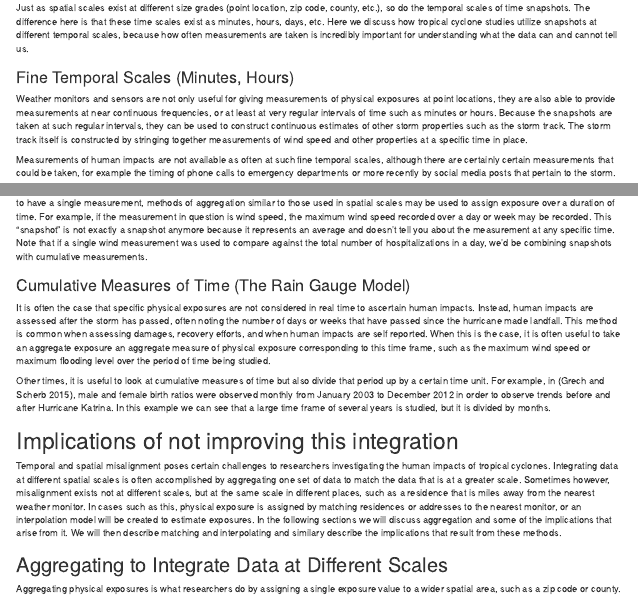
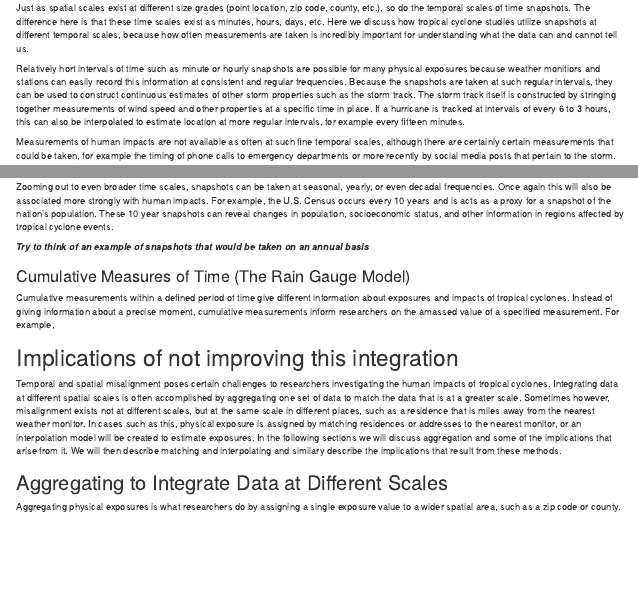
Before and after one commit to mhughes26/tropical_cyclone_health, an R Markdown document (tropical_storm_paper.Rmd): the page in a window 1100 px wide, from 4020 px down, and a second part further down, joined at a grey line. Rendered offline with R 4.5, knitr and Pandoc, with nearby package versions; drawn as R Markdown's standard HTML page in place of the format the file asks for.

Commit message:
snapshot section edits

```diff
--- a/tropical_storm_paper.Rmd
+++ b/tropical_storm_paper.Rmd
@@ -133,9 +133,7 @@ When thinking about temporal scales in tropical cyclone studies, it is useful to
 
 Just as spatial scales exist at different size grades (point location, zip code, county, etc.), so do the temporal scales of time snapshots. The difference here is that these time scales exist as minutes, hours, days, etc. Here we discuss how tropical cyclone studies utilize snapshots at different temporal scales, because how often measurements are taken is incredibly important for understanding what the data can and cannot tell us.
 
-### Fine Temporal Scales (Minutes, Hours)
-
-Weather monitors and sensors are not only useful for giving measurements of physical exposures at point locations, they are also able to provide measurements at near continuous frequencies, or at least at very regular intervals of time such as minutes or hours. Because the snapshots are taken at such regular intervals, they can be used to construct continuous estimates of other storm properties such as the storm track. The storm track itself is constructed by stringing together measurements of wind speed and other properties at a specific time in place.
+Relatively hort intervals of time such as minute or hourly snapshots are possible for many physical exposures because weather monitiors and stations can easily record this information at consistent and regular frequencies. Because the snapshots are taken at such regular intervals, they can be used to construct continuous estimates of other storm properties such as the storm track. The storm track itself is constructed by stringing together measurements of wind speed and other properties at a specific time in place. If a hurricane is tracked at intervals of every 6 to 3 hours, this can also be interpolated to estimate location at more regular intervals, for example every fifteen minutes.
 
 Measurements of human impacts are not available as often at such fine temporal scales, although there are certainly certain measurements that could be taken, for example the timing of phone calls to emergency departments or more recently by social media posts that pertain to the storm.
 
@@ -143,14 +141,11 @@ Measurements of human impacts are not available as often at such fine temporal s
 
-Data on physical exposures and human impacts can be stretched out to longer time periods as well. Many human impacts are easier to measure by days and weeks. One study, [@zahrah2013daily] looked at casualty counts per day for counties in the Southeastern United States that were exposed to tropical cyclones. Week is also a very common unit of time used to ascertain exposure, particularly for studies that are concerned with birth outcomes and gestation during hurricane exposure [@kinney2008autism], [@grabich2016hurricane], [@grabich2016measuring]. When the week of gestation is known, the timing that the hurricane makes landfall, or has its storm center pass through a county can be matched up to this week of gestation to identify possible "critical periods" of exposure during development. Because physical exposures over a day or week are going to be far too variable to have a single measurement, methods of aggregation similar to those used in spatial scales may be used to assign exposure over a duration of time. For example, if the measurement in question is wind speed, the maximum wind speed recorded over a day or week may be recorded. This "snapshot" is not exactly a snapshot anymore because it represents an average and doesn't tell you about the measurement at any specific time. Note that if a single wind measurement was used to compare against the total number of hospitalizations in a day, we'd be combining snapshots with cumulative measurements.
+Zooming out to even broader time scales, snapshots can be taken at seasonal, yearly, or even decadal frequencies. Once again this will also be associated more strongly with human impacts. For example, the U.S. Census occurs every 10 years and is acts as a proxy for a snapshot of the nation's population. These 10 year snapshots can reveal changes in population, socioeconomic status, and other information in regions affected by tropical cyclone events.
 
+***Try to think of an example of snapshots that would be taken on an annual basis***
 
 ### Cumulative Measures of Time (The Rain Gauge Model)
 
-
-
-It is often the case that specific physical exposures are not considered in real time to ascertain human impacts. Instead, human impacts are assessed after the storm has passed, often noting the number of days or weeks that have passed since the hurricane made landfall. This method is common when assessing damages, recovery efforts, and when human impacts are self reported. When this is the case, it is often useful to take an aggregate exposure an aggregate measure of physical exposure corresponding to this time frame, such as the maximum wind speed or maximum flooding level over the period of time being studied.
-
-Other times, it is useful to look at cumulative measures of time but also divide that period up by a certain time unit. For example, in [@grech2015hurricane], male and female birth ratios were observed monthly from January 2003 to December 2012 in order to observe trends before and after Hurricane Katrina. In this example we can see that a large time frame of several years is studied, but it is divided by months.
+Cumulative measurements within a defined period of time give different information about exposures and impacts of tropical cyclones. Instead of giving information about a precise moment, cumulative measurements inform researchers on the amassed value of a specified measurement. For example,
 
 # Implications of not improving this integration
 
```
Also changed, not shown: tropical_storm_paper.Rmd (2 more changed lines).
